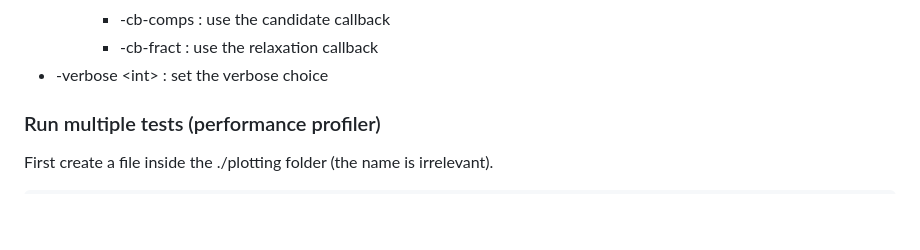
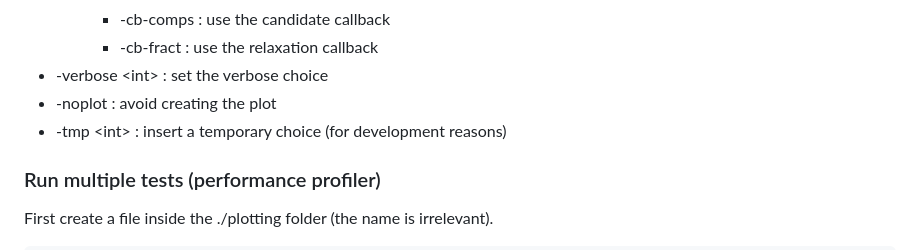
Before and after one commit to Zanzibarr/TSP-OR-II, a Markdown page: README.md, the part around the change. GitHub-like rendering; blank space fills up the shorter version.

```diff
--- a/README.md
+++ b/README.md
@@ -58,6 +58,8 @@ Here's how to use this code from cli:
         - -cb-comps : use the candidate callback
         - -cb-fract : use the relaxation callback
 - -verbose \<int> : set the verbose choice
+- -noplot : avoid creating the plot
+- -tmp \<int> : insert a temporary choice (for development reasons)
 
 ### Run multiple tests (performance profiler)
 First create a file inside the ./plotting folder (the name is irrelevant).
```
